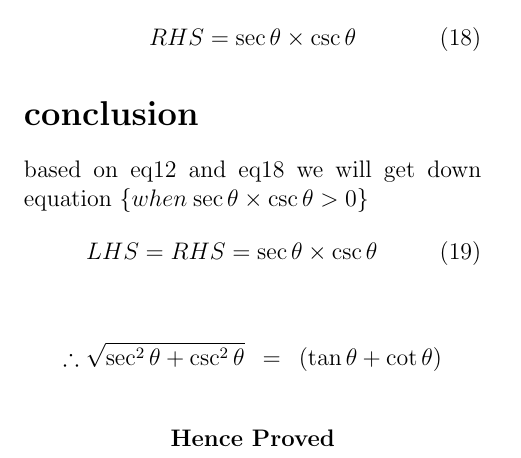
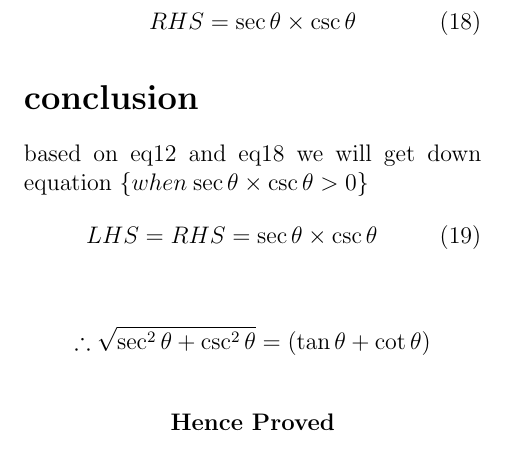
Before and after one commit to Killomanny/Assignments, a LaTeX problem sheet (Assignment-1/main.tex): part of page 2 of 2, cut so that both start at the same text. Compiled offline with pdfLaTeX.

Commit message:
Update main.tex

```diff
--- a/Assignment-1/main.tex
+++ b/Assignment-1/main.tex
@@ -66,7 +66,9 @@ RHS =  \sec{\theta}\times\csc{\theta}
   \end{equation}
 
 
-\[\therefore\sqrt{\sec^2{\theta}+\csc^2{\theta}}\hspace{0.2cm} =\hspace{0.2cm} (\tan{\theta}+\cot{\theta})\]
+\begin{align*}
+\therefore\sqrt{\sec^2{\theta}+\csc^2{\theta}}=(\tan{\theta}+\cot{\theta})
+\end{align*}
 
 
 \[\textbf{Hence Proved}\]
```
